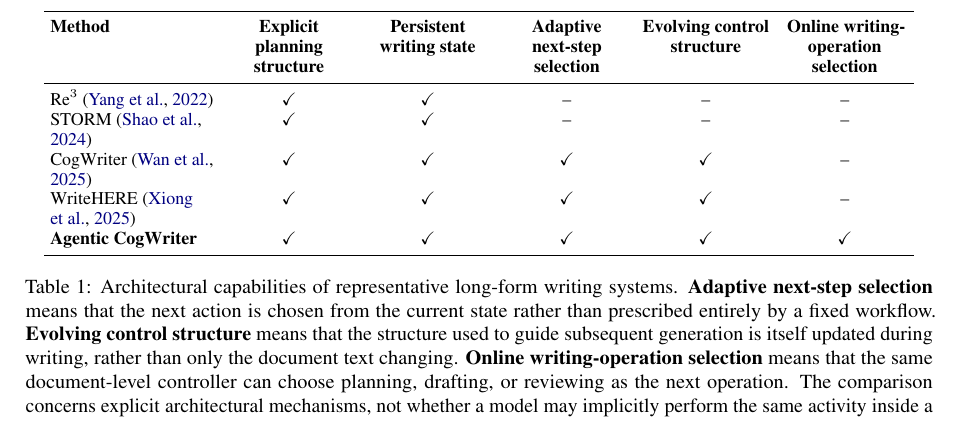
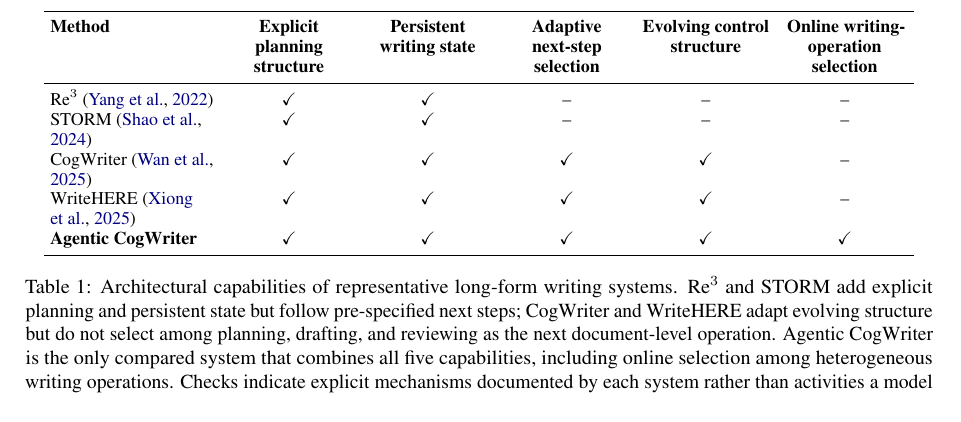
Before and after one commit to shunk031/agentic-cognitive-writing, a LaTeX paper (paper/acl_latex.tex, which reads paper/tab/appendix-comparison.tex): part of page 3 of 39, cut so that both start at the same text. Compiled offline with pdfLaTeX.

Commit message:
paper: make Table 1 caption interpretive

```diff
--- a/paper/tab/appendix-comparison.tex
+++ b/paper/tab/appendix-comparison.tex
@@ -23,6 +23,6 @@ WriteHERE~\citep{xiong2025beyond}
 & \yes & \yes & \yes & \yes & \yes \\
 \bottomrule
 \end{tabular}
-\caption{Architectural capabilities of representative long-form writing systems. \textbf{Adaptive next-step selection} means that the next action is chosen from the current state rather than prescribed entirely by a fixed workflow. \textbf{Evolving control structure} means that the structure used to guide subsequent generation is itself updated during writing, rather than only the document text changing. \textbf{Online writing-operation selection} means that the same document-level controller can choose planning, drafting, or reviewing as the next operation. The comparison concerns explicit architectural mechanisms, not whether a model may implicitly perform the same activity inside a generation call.}
+\caption{Architectural capabilities of representative long-form writing systems. Re$^3$ and STORM add explicit planning and persistent state but follow pre-specified next steps; CogWriter and WriteHERE adapt evolving structure but do not select among planning, drafting, and reviewing as the next document-level operation. \condAgenticCogWriter\ is the only compared system that combines all five capabilities, including online selection among heterogeneous writing operations. Checks indicate explicit mechanisms documented by each system rather than activities a model may perform implicitly inside one generation call.}
 \label{tab:architecture-comparison}
 \end{table*}
```
